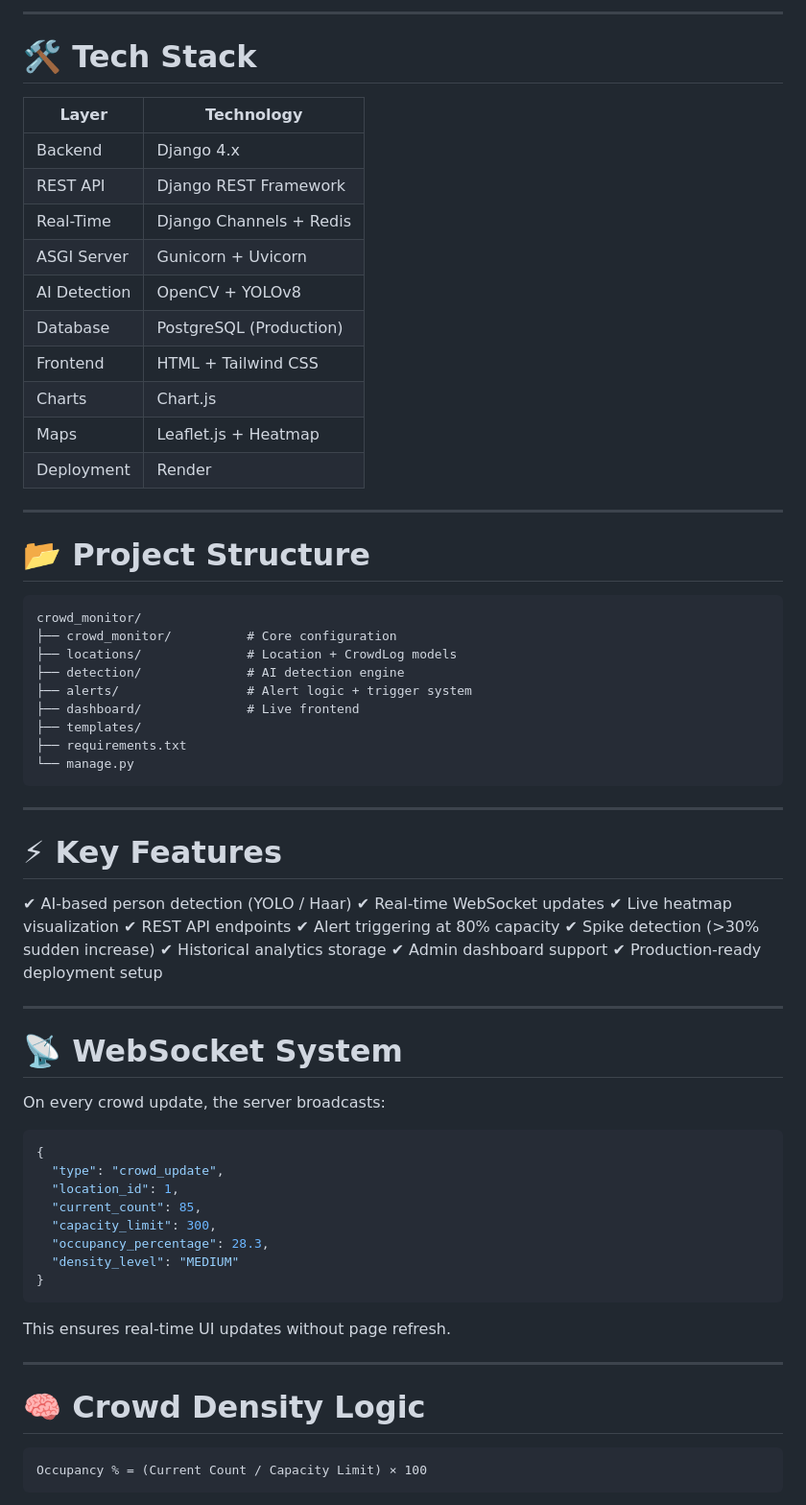
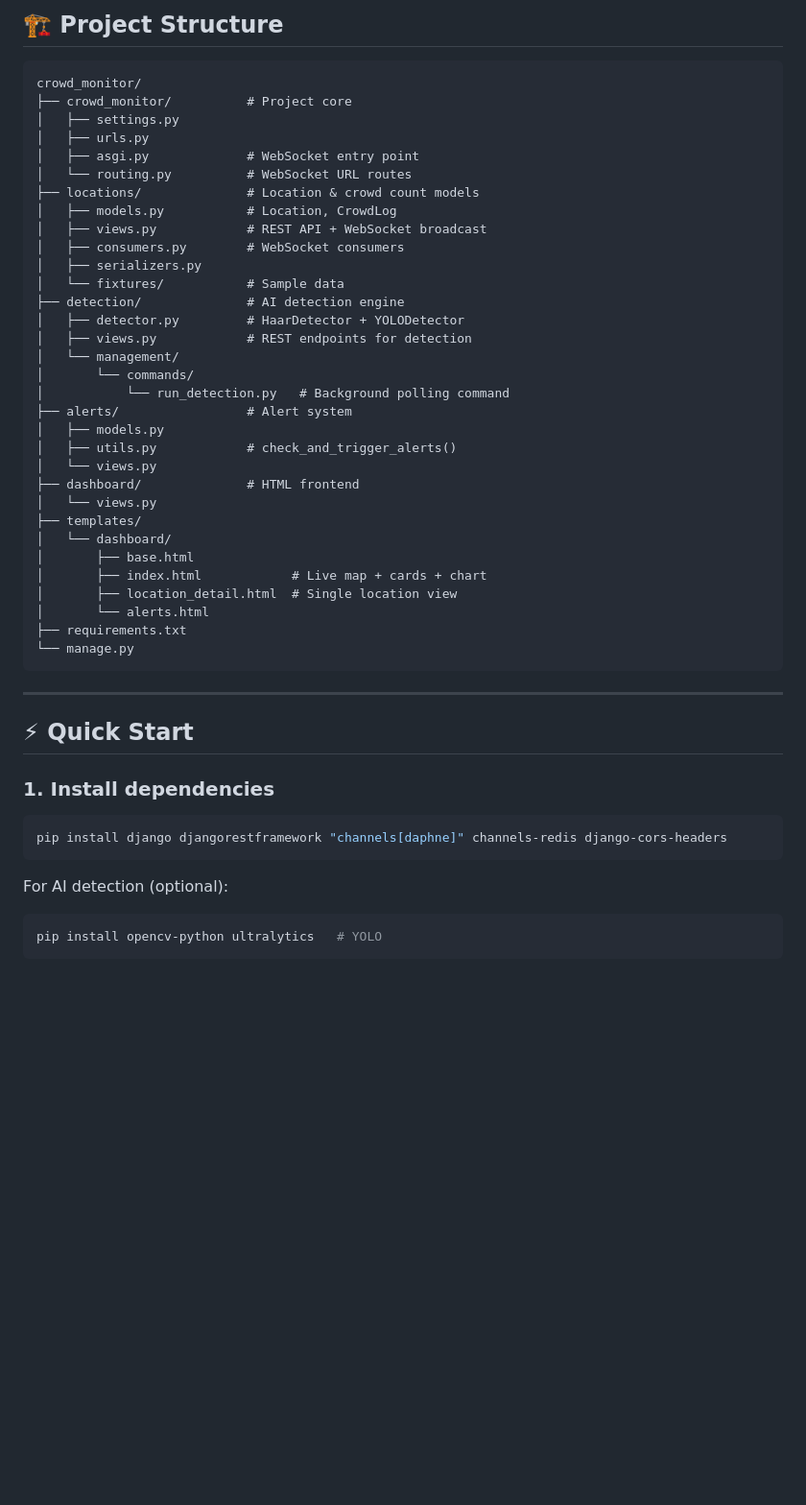
Before and after one commit to Gouse-Velluri/crowd-monitor-system, a Markdown page: README.md, the part around one of its changes. Shown at 96% size. GitHub-like rendering; blank space fills up the shorter version.

````diff
--- a/README.md
+++ b/README.md
@@ -60,74 +7,52 @@ Live Dashboard + Historical Analytics
----
-
-# 🛠 Tech Stack
-
-| Layer        | Technology              |
-| ------------ | ----------------------- |
-| Backend      | Django 4.x              |
-| REST API     | Django REST Framework   |
-| Real-Time    | Django Channels + Redis |
-| ASGI Server  | Gunicorn + Uvicorn      |
-| AI Detection | OpenCV + YOLOv8         |
-| Database     | PostgreSQL (Production) |
-| Frontend     | HTML + Tailwind CSS     |
-| Charts       | Chart.js                |
-| Maps         | Leaflet.js + Heatmap    |
-| Deployment   | Render                  |
-
----
-
-# 📂 Project Structure
+## 🏗 Project Structure
 
 ```
 crowd_monitor/
-├── crowd_monitor/          # Core configuration
-├── locations/              # Location + CrowdLog models
+├── crowd_monitor/          # Project core
+│   ├── settings.py
+│   ├── urls.py
+│   ├── asgi.py             # WebSocket entry point
+│   └── routing.py          # WebSocket URL routes
+├── locations/              # Location & crowd count models
+│   ├── models.py           # Location, CrowdLog
+│   ├── views.py            # REST API + WebSocket broadcast
+│   ├── consumers.py        # WebSocket consumers
+│   ├── serializers.py
+│   └── fixtures/           # Sample data
 ├── detection/              # AI detection engine
-├── alerts/                 # Alert logic + trigger system
-├── dashboard/              # Live frontend
+│   ├── detector.py         # HaarDetector + YOLODetector
+│   ├── views.py            # REST endpoints for detection
+│   └── management/
+│       └── commands/
+│           └── run_detection.py   # Background polling command
+├── alerts/                 # Alert system
+│   ├── models.py
+│   ├── utils.py            # check_and_trigger_alerts()
+│   └── views.py
+├── dashboard/              # HTML frontend
+│   └── views.py
 ├── templates/
+│   └── dashboard/
+│       ├── base.html
+│       ├── index.html            # Live map + cards + chart
+│       ├── location_detail.html  # Single location view
+│       └── alerts.html
 ├── requirements.txt
 └── manage.py
 ```
 
 ---
 
-# ⚡ Key Features
+## ⚡ Quick Start
 
-✔ AI-based person detection (YOLO / Haar)
-✔ Real-time WebSocket updates
-✔ Live heatmap visualization
-✔ REST API endpoints
-✔ Alert triggering at 80% capacity
-✔ Spike detection (>30% sudden increase)
-✔ Historical analytics storage
-✔ Admin dashboard support
-✔ Production-ready deployment setup
+### 1. Install dependencies
 
----
-
-# 📡 WebSocket System
-
-On every crowd update, the server broadcasts:
-
-```json
-{
-  "type": "crowd_update",
-  "location_id": 1,
-  "current_count": 85,
-  "capacity_limit": 300,
-  "occupancy_percentage": 28.3,
-  "density_level": "MEDIUM"
-}
+```bash
+pip install django djangorestframework "channels[daphne]" channels-redis django-cors-headers
 ```
 
-This ensures real-time UI updates without page refresh.
-
----
-
-# 🧠 Crowd Density Logic
-
-```
-Occupancy % = (Current Count / Capacity Limit) × 100
+For AI detection (optional):
+```bash
+pip install opencv-python ultralytics   # YOLO
 ```
 
````
Also changed, not shown: other parts of README.md (+179 -112 lines).
